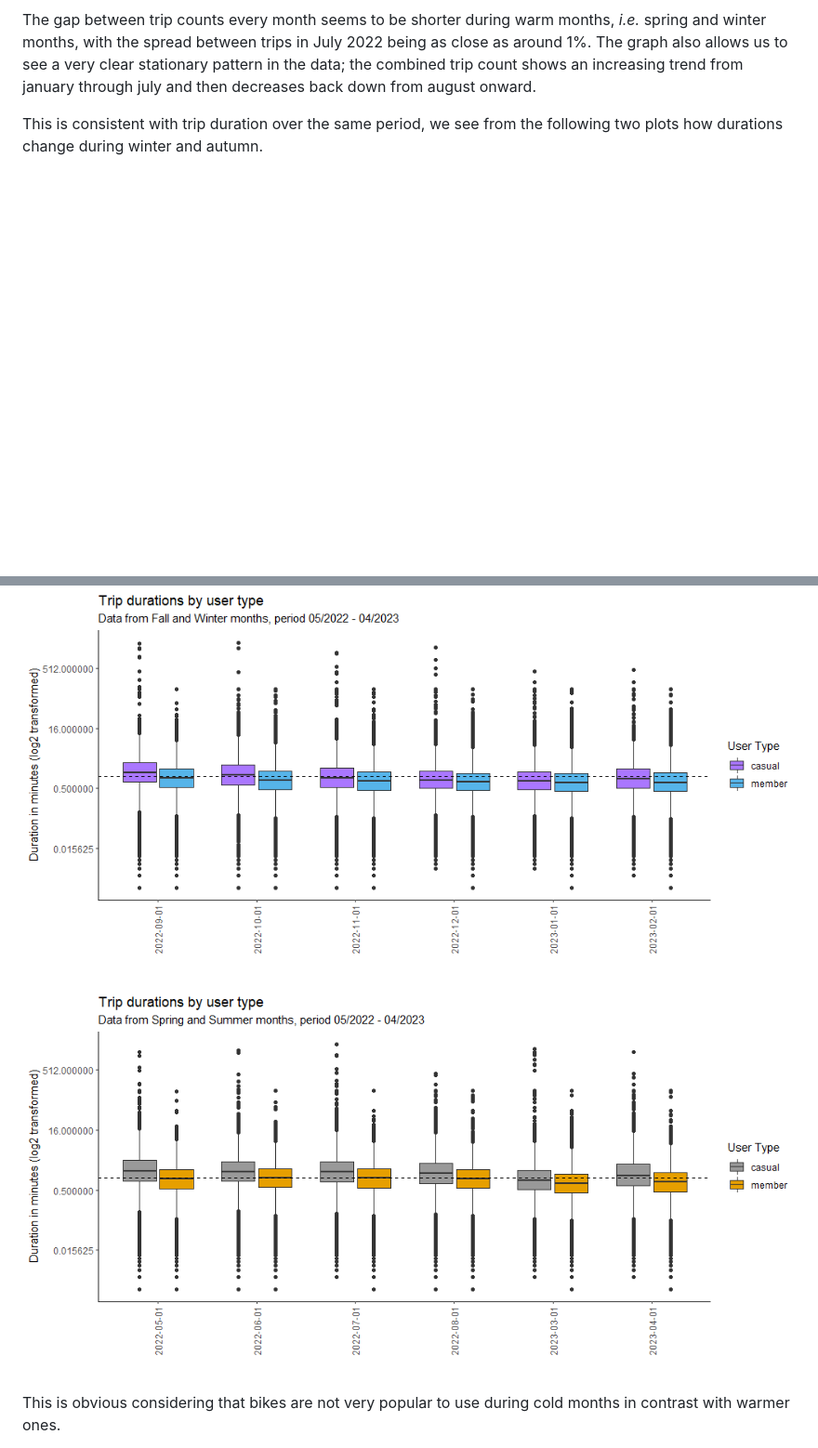
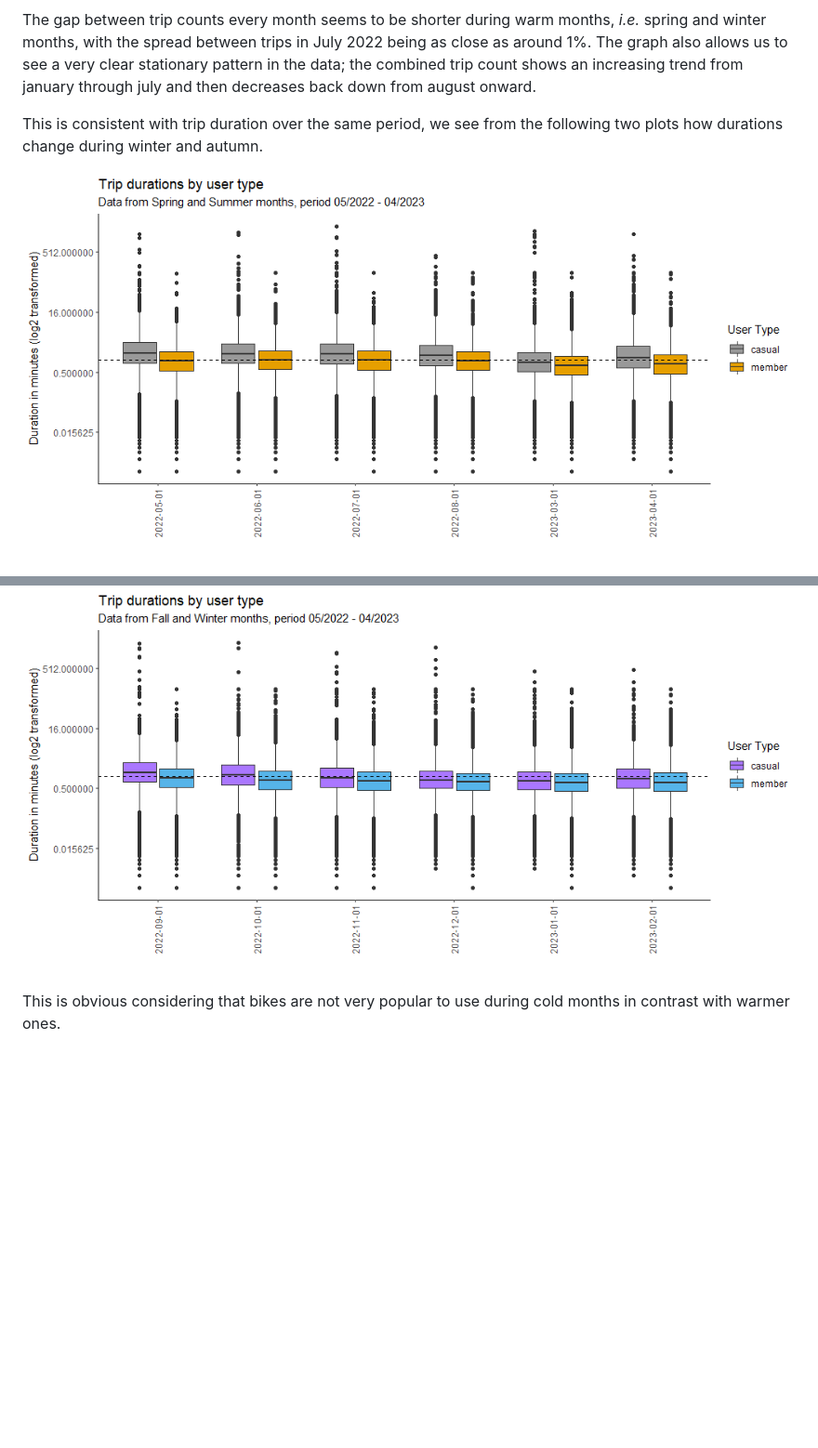
Before and after one commit to antonio-jf/portfolio, a Markdown page: BycicleAnalytics/README.md, 2 parts joined by grey strips. Shown: that part at 93% size. Rendered like a GitHub page; blank space fills up the shorter version.

```diff
--- a/BycicleAnalytics/README.md
+++ b/BycicleAnalytics/README.md
@@ -57,9 +57,9 @@ The graph also allows us to see a very clear stationary pattern in the data; the
 
 This is consistent with trip duration over the same period, we see from the following two plots how durations change during winter and autumn.
 
+![Trip count plot.](figs/plots/bike_trip_durations_warm.png)
+
 ![Trip count plot.](figs/plots/bike_trip_durations_cold.png)
-
-![Trip count plot.](figs/plots/bike_trip_durations_warm.png)
 
 This is obvious considering that bikes are not very popular to use during cold months in contrast with warmer ones.
 
```
